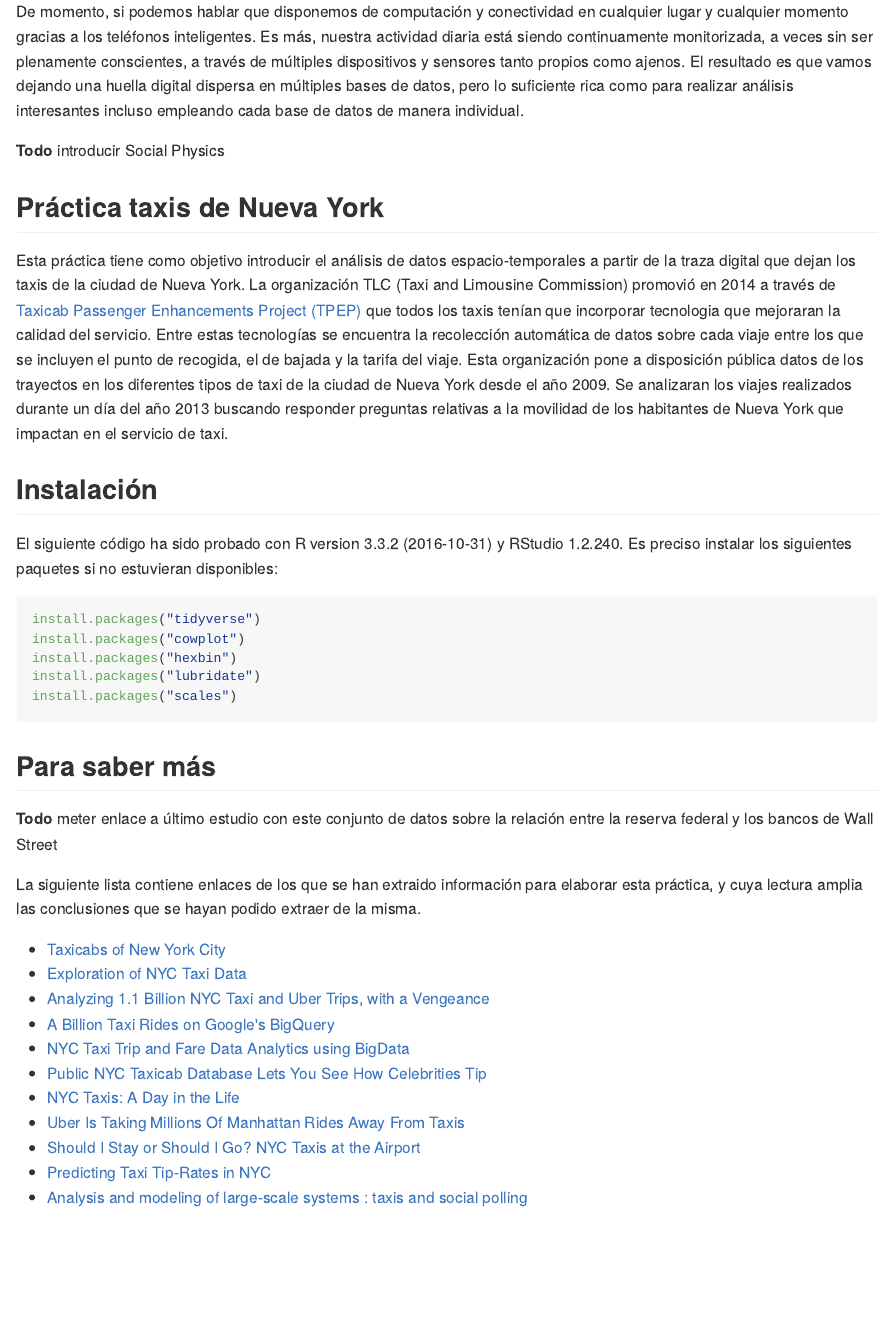
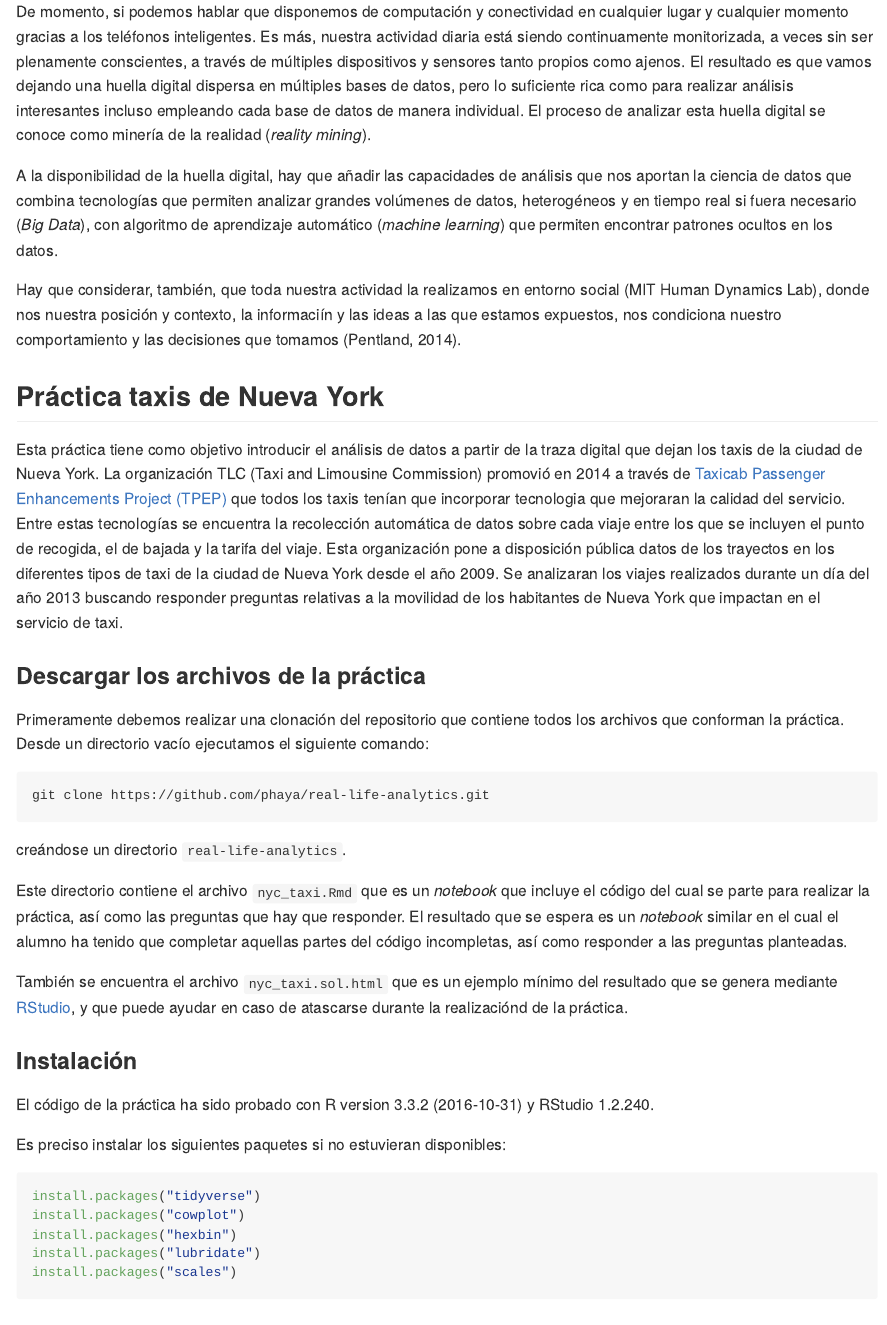
Before and after one commit to phaya/real-life-analytics, an R Markdown document (README.Rmd): the page in a window 1100 px wide, from 230 px down. The pictures show the output file README.md that the author committed with the source, drawn offline in the style of GitHub.

Commit message:
Last changes for release version 2018

````diff
--- a/README.Rmd
+++ b/README.Rmd
@@ -6,17 +6,35 @@ output: github_document
 
 Nos encontramos en una época donde estamos muy cerca de cumplir todos los postulados de la computación ubicua que proponía Weiser (1991). Gracias a la Internet de la Cosas (Internet of Things - IoT) en los próximos años asistiremos a la aparición de una explosión de objetos de la vida cotidiana a los que se incorpara capacidad computo y de comunicación a través de Internet.
 
-De momento, si podemos hablar que disponemos de computación y conectividad en cualquier lugar y cualquier momento gracias a los teléfonos inteligentes. Es más, nuestra actividad diaria está siendo continuamente monitorizada, a veces sin ser plenamente conscientes, a través de múltiples dispositivos y sensores tanto propios como ajenos. El resultado es que vamos dejando una huella digital dispersa en múltiples bases de datos, pero lo suficiente rica como para realizar análisis interesantes incluso empleando cada base de datos de manera individual.
+De momento, si podemos hablar que disponemos de computación y conectividad en cualquier lugar y cualquier momento gracias a los teléfonos inteligentes. Es más, nuestra actividad diaria está siendo continuamente monitorizada, a veces sin ser plenamente conscientes, a través de múltiples dispositivos y sensores tanto propios como ajenos. El resultado es que vamos dejando una huella digital dispersa en múltiples bases de datos, pero lo suficiente rica como para realizar análisis interesantes incluso empleando cada base de datos de manera individual. El proceso de analizar esta huella digital se conoce como minería de la realidad (_reality mining_).
 
-**Todo** introducir Social Physics
+A la disponibilidad de la huella digital, hay que añadir las capacidades de análisis que nos aportan la ciencia de datos que combina tecnologías que permiten analizar grandes volúmenes de datos, heterogéneos y en tiempo real si fuera necesario (_Big Data_), con algoritmo de aprendizaje automático (_machine learning_) que permiten encontrar patrones ocultos en los datos.
+
+Hay que considerar, también, que toda nuestra actividad la realizamos en entorno social (MIT Human Dynamics Lab), donde nos nuestra posición y contexto, la informaciín y las ideas a las que estamos expuestos, nos condiciona nuestro comportamiento y las decisiones que tomamos (Pentland, 2014).
 
 ## Práctica taxis de Nueva York
 
-Esta práctica tiene como objetivo introducir el análisis de datos espacio-temporales a partir de la traza digital que dejan los taxis de la ciudad de Nueva York. La organización TLC (Taxi and Limousine Commission) promovió en 2014 a través de [Taxicab Passenger Enhancements Project (TPEP)](http://www.nyc.gov/html/tlc/html/industry/taxicab_serv_enh_archive.shtml) que todos los taxis tenían que incorporar tecnologia que mejoraran la calidad del servicio. Entre estas tecnologías se encuentra la recolección automática de datos sobre cada viaje entre los que se incluyen el punto de recogida, el de bajada y la tarifa del viaje. Esta organización pone a disposición pública datos de los trayectos en los diferentes tipos de taxi de la ciudad de Nueva York desde el año 2009. Se analizaran los viajes realizados durante un día del año 2013 buscando responder preguntas relativas a la movilidad de los habitantes de Nueva York que impactan en el servicio de taxi.
+Esta práctica tiene como objetivo introducir el análisis de datos a partir de la traza digital que dejan los taxis de la ciudad de Nueva York. La organización TLC (Taxi and Limousine Commission) promovió en 2014 a través de [Taxicab Passenger Enhancements Project (TPEP)](http://www.nyc.gov/html/tlc/html/industry/taxicab_serv_enh_archive.shtml) que todos los taxis tenían que incorporar tecnologia que mejoraran la calidad del servicio. Entre estas tecnologías se encuentra la recolección automática de datos sobre cada viaje entre los que se incluyen el punto de recogida, el de bajada y la tarifa del viaje. Esta organización pone a disposición pública datos de los trayectos en los diferentes tipos de taxi de la ciudad de Nueva York desde el año 2009. Se analizaran los viajes realizados durante un día del año 2013 buscando responder preguntas relativas a la movilidad de los habitantes de Nueva York que impactan en el servicio de taxi.
 
-## Instalación
+### Descargar los archivos de la práctica
 
-El siguiente código ha sido probado con `r R.version.string` y RStudio 1.2.240. Es preciso instalar los siguientes paquetes si no estuvieran disponibles:
+Primeramente debemos realizar una clonación del repositorio que contiene todos los archivos que conforman la práctica. Desde un directorio vacío ejecutamos el siguiente comando:
+
+```
+git clone https://github.com/phaya/real-life-analytics.git
+```
+
+creándose un directorio `real-life-analytics`.
+
+Este directorio contiene el archivo `nyc_taxi.Rmd` que es un _notebook_ que incluye el código del cual se parte para realizar la práctica, así como las preguntas que hay que responder. El resultado que se espera es un _notebook_ similar en el cual el alumno ha tenido que completar aquellas partes del código incompletas, así como responder a las preguntas planteadas.
+
+También se encuentra el archivo `nyc_taxi.sol.html` que es un ejemplo mínimo del resultado que se genera mediante [RStudio](https://www.rstudio.com/), y que puede ayudar en caso de atascarse durante la realizaciónd de la práctica.
+
+### Instalación
+
+El código de la práctica ha sido probado con `r R.version.string` y RStudio 1.2.240.
+
+Es preciso instalar los siguientes paquetes si no estuvieran disponibles:
 
 ```{r install, eval=FALSE}
 install.packages("tidyverse")
@@ -26,9 +44,14 @@ install.packages("lubridate")
 install.packages("scales")
 ```
 
+### Datasets
+
+Los siguientes conjuntos de datos son necesarios para completar la práctica. Estos archivos hay que descargárselo por separado.
+
+* [Trayectos taxis](https://www.dropbox.com/s/nmtodtuvpb8f87d/trip_data_2013-01-14.csv?dl=1): contiene todos los trayectos en Taxi realizados en la ciudad de Nueva York durante el día 14 de enero de 2013. El archivo pesa 73.4 MB
+* [Localizaciones Starbucks](https://www.dropbox.com/s/lowbxfx2uohlxy3/All_Starbucks_Locations_in_the_US_2013.csv?dl=1): contiene la coordenadas de los Starbucks que había en Nueva York en el año 2013. El archivo pesa 3.9 MB
+
 ## Para saber más
-
-**Todo** meter enlace a último estudio con este conjunto de datos sobre la relación entre la reserva federal y los bancos de Wall Street
 
 La siguiente lista contiene enlaces de los que se han extraido información para elaborar esta práctica, y cuya lectura amplia las conclusiones que se hayan podido extraer de la misma.
 
@@ -55,0 +81 @@ Los dos primeros enlaces están relacionados con el conjunto de datos utilizado
+### Más huella digital
````
Also changed, not shown: nyc_taxi.Rmd (+2 -2 lines), README.md, nyc_taxi.sol.html, README.Rmd (11 more changed lines).
